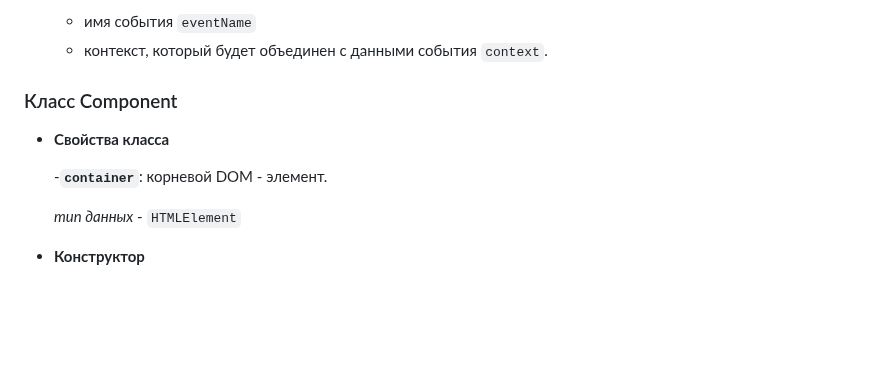
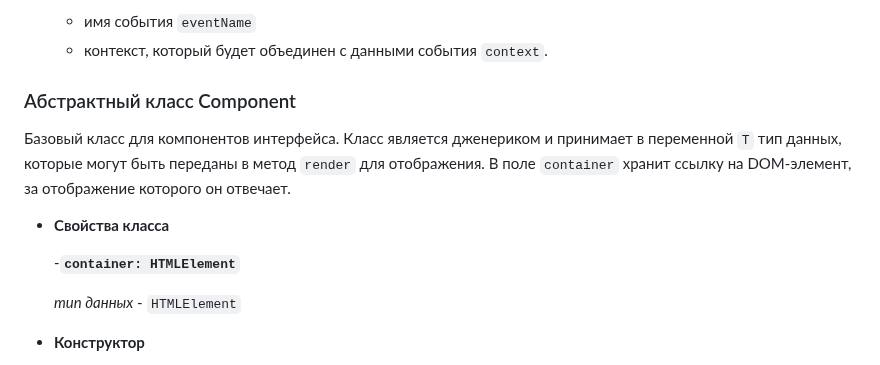
Before and after one commit to basalaevaa/web-larek-frontend, a Markdown page: README.md, the part around the change. GitHub-like rendering; blank space fills up the shorter version.

```diff
--- a/README.md
+++ b/README.md
@@ -192,11 +192,13 @@ MVP (Model-View-Presenter) - это архитектурный шаблон, к
   - имя события `eventName`
   - контекст, который будет объединен с данными события `context`.
 
-### Класс Component<T>
+### Абстрактный класс Component<T>
+
+Базовый класс для компонентов интерфейса. Класс является дженериком и принимает в переменной `T` тип данных, которые могут быть переданы в метод `render` для отображения. В поле `container` хранит ссылку на DOM-элемент, за отображение которого он отвечает.
 
 - **Свойства класса**
 
-   -**`container`**:  корневой DOM - элемент.
+   -**`container: HTMLElement`**
 
    *тип данных* - `HTMLElement`
 
```
